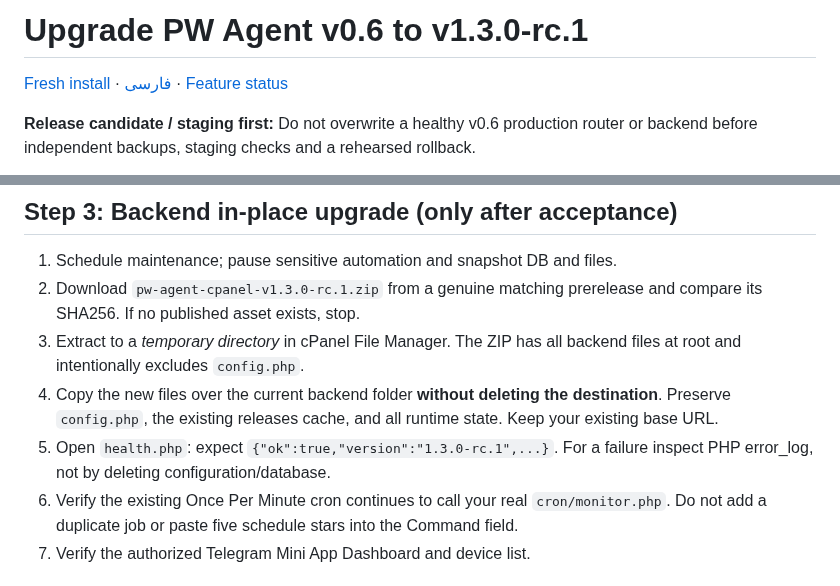
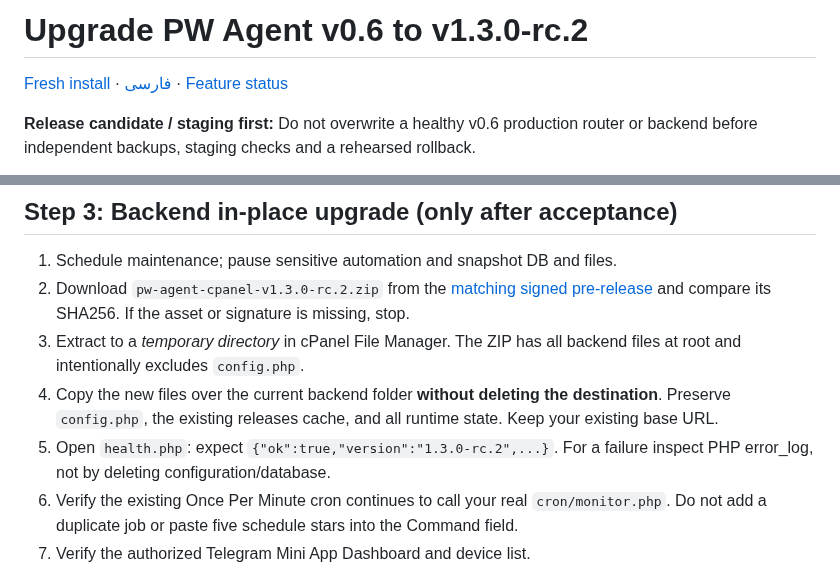
Before and after one commit to aliazizi0906/Passwall-Agent-Telegram-Bot, a Markdown page: docs/en/UPGRADE_V1_3.md, 2 parts joined by grey strips. GitHub-like rendering.

Commit message:
docs(release): update guides and changelog for published v1.3.0-rc.2

```diff
--- a/docs/en/UPGRADE_V1_3.md
+++ b/docs/en/UPGRADE_V1_3.md
@@ -1,4 +1,4 @@
-# Upgrade PW Agent v0.6 to v1.3.0-rc.1
+# Upgrade PW Agent v0.6 to v1.3.0-rc.2
 
 [Fresh install](INSTALL_V1_3.md) · [فارسی](../fa/UPGRADE_V1_3.md) · [Feature status](CONTROL_CENTER_PROGRESS.md)
 
@@ -34,10 +34,10 @@ Deploy the matching published RC cPanel package in an **isolated** subdomain or
 ## Step 3: Backend in-place upgrade (only after acceptance)
 
 1. Schedule maintenance; pause sensitive automation and snapshot DB and files.
-2. Download `pw-agent-cpanel-v1.3.0-rc.1.zip` from a genuine matching prerelease and compare its SHA256. If no published asset exists, stop.
+2. Download `pw-agent-cpanel-v1.3.0-rc.2.zip` from the [matching signed pre-release](https://github.com/aliazizi0906/Passwall-Agent-Telegram-Bot/releases/tag/v1.3.0-rc.2) and compare its SHA256. If the asset or signature is missing, stop.
 3. Extract to a *temporary directory* in cPanel File Manager. The ZIP has all backend files at root and intentionally excludes `config.php`.
 4. Copy the new files over the current backend folder **without deleting the destination**. Preserve `config.php`, the existing releases cache, and all runtime state. Keep your existing base URL.
-5. Open `health.php`: expect `{"ok":true,"version":"1.3.0-rc.1",...}`. For a failure inspect PHP error_log, not by deleting configuration/database.
+5. Open `health.php`: expect `{"ok":true,"version":"1.3.0-rc.2",...}`. For a failure inspect PHP error_log, not by deleting configuration/database.
 6. Verify the existing Once Per Minute cron continues to call your real `cron/monitor.php`. Do not add a duplicate job or paste five schedule stars into the Command field.
 7. Verify the authorized Telegram Mini App Dashboard and device list.
 
```
